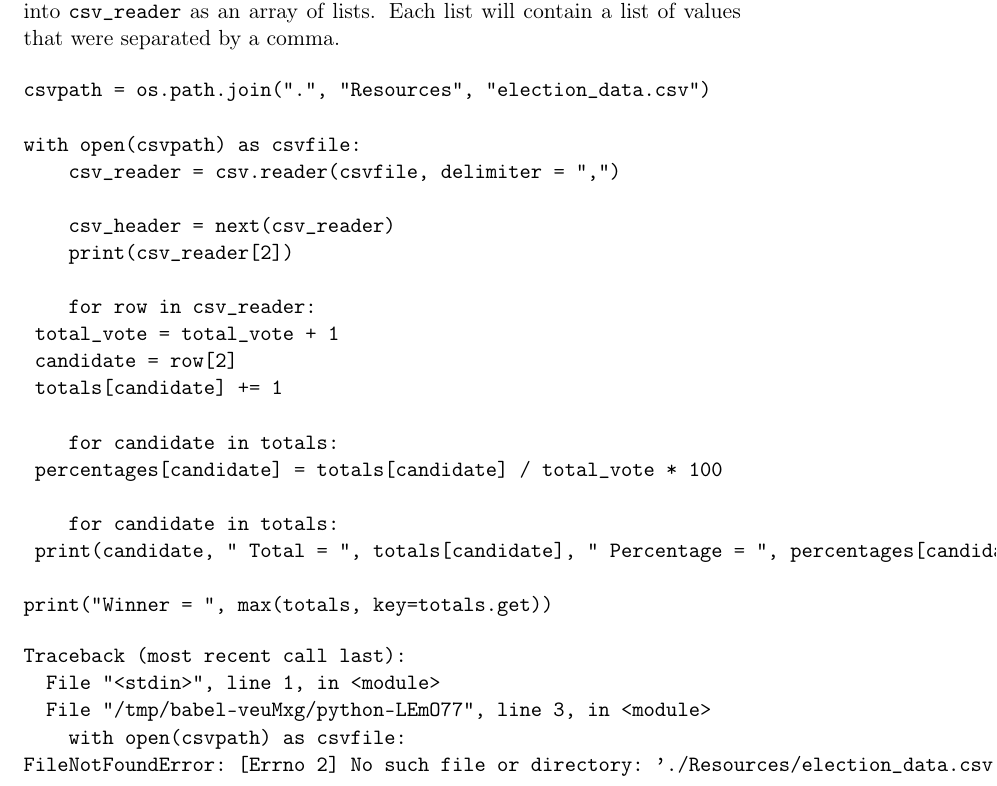
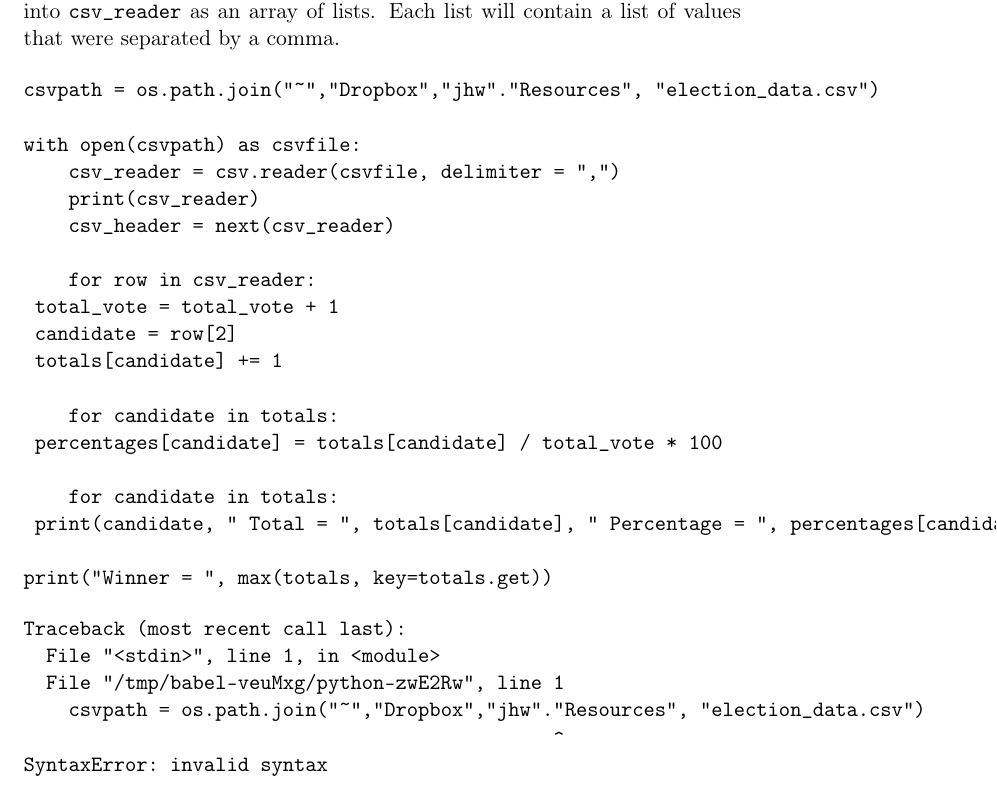
Before and after one commit to kakistocraces/jhw, a LaTeX document (main2.tex): part of page 2 of 2, cut so that both start at the same text. Compiled offline with pdfLaTeX.

Commit message:
updating org and exported pdf

```diff
--- a/main2.tex
+++ b/main2.tex
@@ -77,13 +77,12 @@ total_vote = 0
 The following code opens election data csv file. Then each row is inputed into \texttt{csv\_reader} as an array of lists. Each list will contain a list of values that were separated by a comma.
 
 \begin{verbatim}
-csvpath = os.path.join(".", "Resources", "election_data.csv")
+csvpath = os.path.join("~","Dropbox","jhw"."Resources", "election_data.csv")
 
 with open(csvpath) as csvfile:
     csv_reader = csv.reader(csvfile, delimiter = ",")
-
+    print(csv_reader)
     csv_header = next(csv_reader)
-    print(csv_reader[2])
 
     for row in csv_reader:
 	total_vote = total_vote + 1
@@ -102,9 +101,10 @@ print("Winner = ", max(totals, key=totals.get))
 \begin{verbatim}
 Traceback (most recent call last):
   File "<stdin>", line 1, in <module>
-  File "/tmp/babel-veuMxg/python-LEmO77", line 3, in <module>
-    with open(csvpath) as csvfile:
-FileNotFoundError: [Errno 2] No such file or directory: './Resources/election_data.csv'
+  File "/tmp/babel-veuMxg/python-zwE2Rw", line 1
+    csvpath = os.path.join("~","Dropbox","jhw"."Resources", "election_data.csv")
+                                               ^
+SyntaxError: invalid syntax
 
 
 \end{verbatim}
```
Also changed, not shown: main2.pdf, main2.tex (2 more changed lines), 2 other files.
